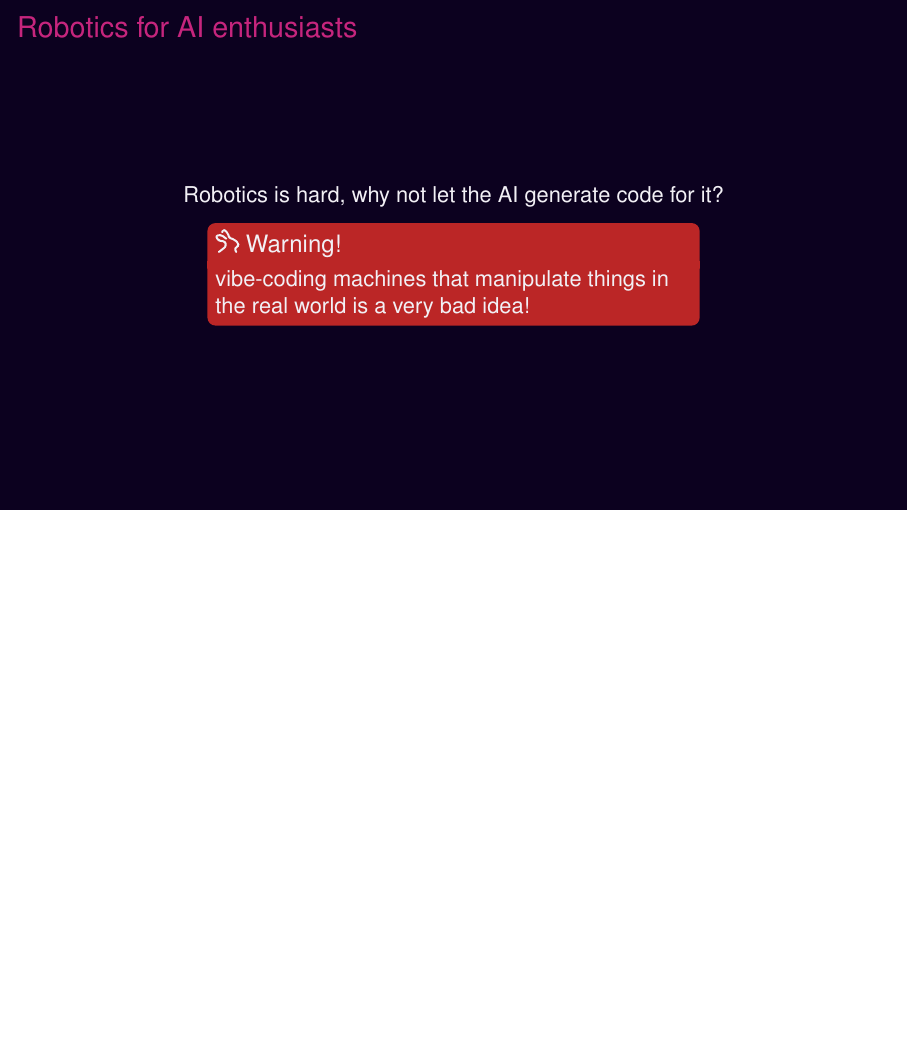
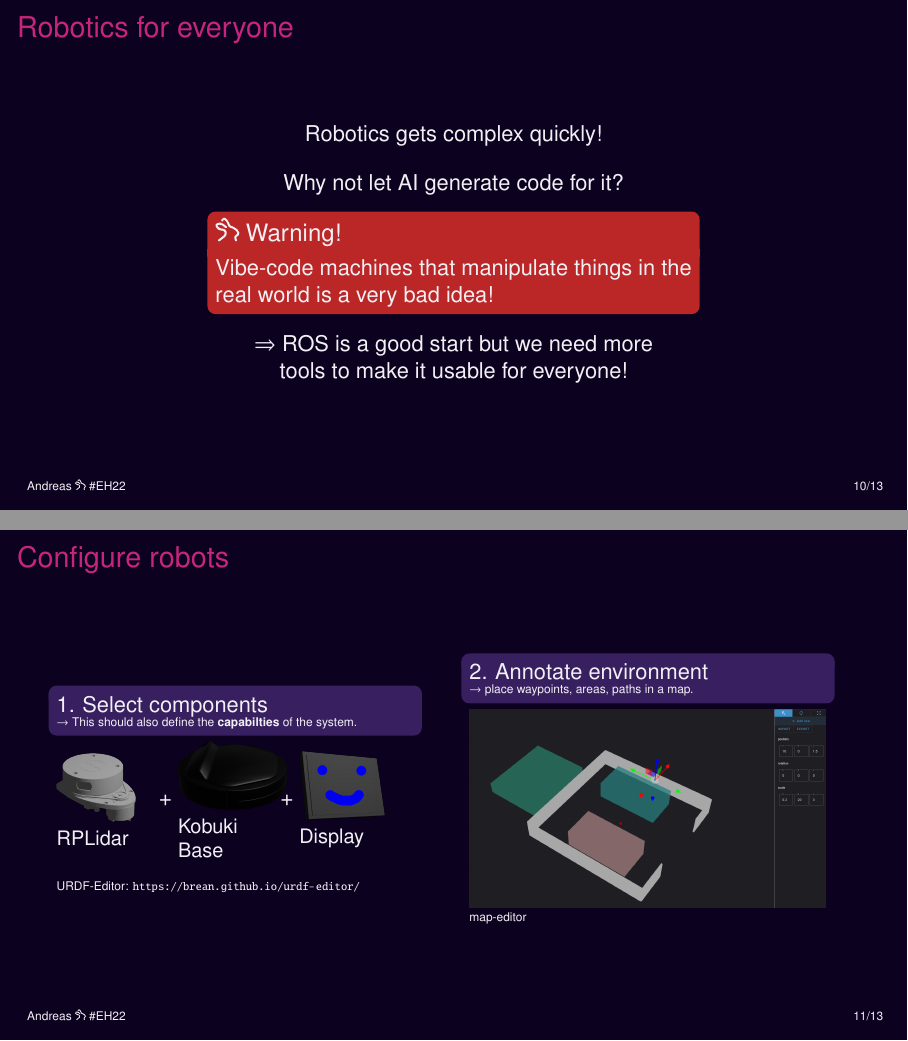
Before and after one commit to brean/easterhegg_2025_slides_ros_for_everyone, LaTeX slides (main.tex): page 3 of 10 before the commit and pages 11 and 12 of 14 after it, the two joined at a grey line, the shorter picture padded with empty space. Compiled offline with pdfLaTeX.

Commit message:
update slides, add robot-config stuff and include space robotics challenges

```diff
--- a/main.tex
+++ b/main.tex
@@ -22,3 +22,8 @@
 % I don't like the navigations menu
 \beamertemplatenavigationsymbolsempty
 
+% footer
+\setbeamertemplate{footline}
+{%
+  \hspace{2em}
+    Andreas  \includegraphics[height=.9em]{./figures/hare_head_darkmode.pdf} \#EH22
@@ -36,0 +47 @@
+    Andreas Bresser\\
@@ -52,6 +66,3 @@
         \textit{(and I like to see more robots at Chaos \includegraphics[height=1em]{figures/hare_head_darkmode.pdf} events)}
 \end{frame}
 
-
-\begin{frame}{Robotics for AI enthusiasts}
-    Robotics is hard, why not let the AI generate code for it?
@@ -58,6 +77 @@
     \centering
-    \begin{minipage}{0.6\textwidth}
-        \begin{alertblock}{\includegraphics[height=1em]{figures/hare_head_darkmode.pdf} Warning!}
-            vibe-coding machines that manipulate things in the real world is a very bad idea!
-        \end{alertblock}
-\end{minipage}
@@ -129,4 +148,56 @@
 
 
 
-% Commercial Break
+\begin{frame}{Robotics for everyone}
+    \centering
+      Robotics gets complex quickly!\\
+      \pause
+
+      \vspace{1em}
+      Why not let AI generate code for it?
+
+      \begin{minipage}{0.6\textwidth}
+          \begin{alertblock}{\includegraphics[height=1em]{figures/hare_head_darkmode.pdf} Warning!}
+              Vibe-code machines that manipulate things in the real world is a very bad idea!
+          \end{alertblock}
+  \end{minipage}
+
+  \vspace{1em}
+  $\Rightarrow$ ROS is a good start but we need more\\tools to make it usable for everyone!
+\end{frame}
+
+
+\begin{frame}{Configure robots}
+    \begin{minipage}{0.45\textwidth}
+        \begin{block}{}
+            1. Select components\\
+            \tiny $\rightarrow$ This should also define the \textbf{capabilties} of the system.
+        \end{block}
+        \begin{minipage}{0.27\textwidth}
+            \includegraphics[height=1.2cm]{figures/rplidar.png}\\
+            \small
+            RPLidar
+        \end{minipage} + \begin{minipage}{0.27\textwidth}
+            \includegraphics[height=1.2cm]{figures/kobuki_base.png}\\
+            \small
+            Kobuki Base
+        \end{minipage} + \begin{minipage}{0.27\textwidth}
+            \includegraphics[height=1.2cm]{figures/display.png}\\
+            \small
+            Display
+        \end{minipage}
+        \vspace{1em}\\
+        \tiny URDF-Editor: \url{https://brean.github.io/urdf-editor/}
+    \end{minipage}\begin{minipage}{0.07\textwidth}
+        \hspace{0.1cm}
+    \end{minipage}\begin{minipage}{0.45\textwidth}
+        \begin{block}{}
+            2. Annotate environment\\
+            \tiny $\rightarrow$ place waypoints, areas, paths in a map.
+        \end{block}
+        \includegraphics[height=3.5cm]{figures/map_editor_basic_scene.png}\\
+        \tiny map-editor
+    \end{minipage}
+\end{frame}
+
+\begin{frame}{Configure robots}
```
Also changed, not shown: figures/European-Rover-Challenge-logo.pdf (added), figures/European-Rover-Challenge-logo.svg (added), figures/bird.pdf (added), figures/bird.svg (added), figures/display.png (added), figures/esasrc-team-bremen.jpg (added), figures/esasrc.png (added), figures/kobuki_base.png (added), figures/launch.pdf (added), figures/launch.svg (added), figures/map_editor_basic_scene.png (added), figures/planning_graph.pdf (added), figures/ros_nodes_example_3.pdf, figures/ros_nodes_example_3.svg, 4 more files, 4 other files.
